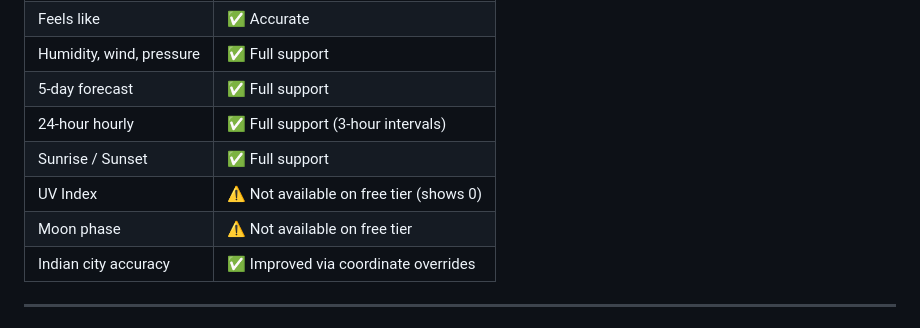
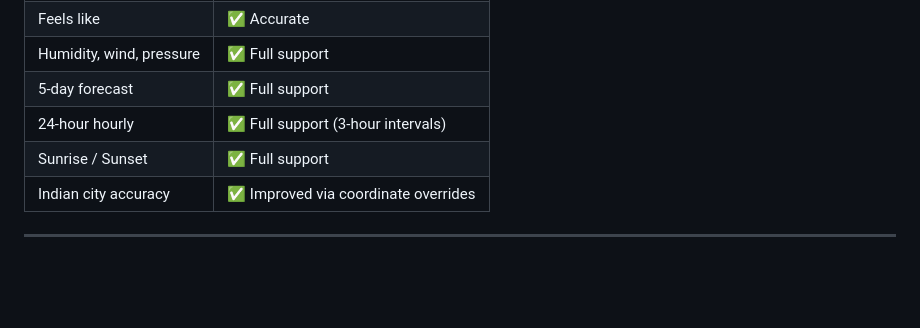
Before and after one commit to Sayan-B36/weather-app, a Markdown page: README.md, the part around the change. Drawn GitHub-style; blank space fills up the shorter version.

```diff
--- a/README.md
+++ b/README.md
@@ -123,9 +123,7 @@ npm run dev
 | Humidity, wind, pressure | ✅ Full support |
 | 5-day forecast | ✅ Full support |
 | 24-hour hourly | ✅ Full support (3-hour intervals) |
-| Sunrise / Sunset | ✅ Full support |
-| UV Index | ⚠️ Not available on free tier (shows 0) |
-| Moon phase | ⚠️ Not available on free tier |
+| Sunrise / Sunset | ✅ Full support ||
 | Indian city accuracy | ✅ Improved via coordinate overrides |
 
 ---
```
